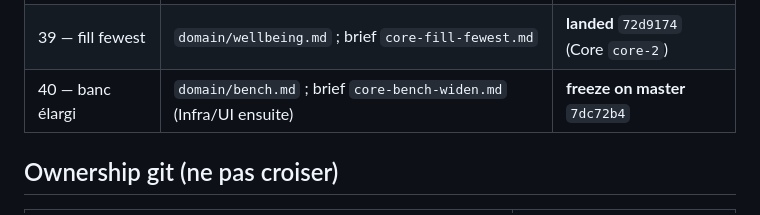
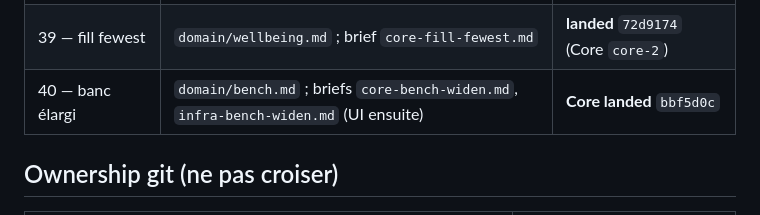
Before and after one commit to 1mBC/doux-planning, a Markdown page: contracts/README.md, the part around the change. Drawn GitHub-style.

Commit message:
docs(contracts): brief Infra banc élargi 30 jeux
Co-authored-by: mBC <1mBC@users.noreply.github.com>

```diff
--- a/contracts/README.md
+++ b/contracts/README.md
@@ -50,7 +50,7 @@ Ce dossier fige les **shapes HTTP** (routes, clés JSON, invariants). En cas de
 | 37 — banc tableau versions | `domain/bench.md` ; brief `ui-bench-table-versions.md` | **landed** `84e0a9b` (UI v0.34.0) |
 | 38 — plafonds durs | `domain/wellbeing.md` ; brief `core-max-services-hard.md` | **landed** `e10a434` (Core `core-1`) |
 | 39 — fill fewest | `domain/wellbeing.md` ; brief `core-fill-fewest.md` | **landed** `72d9174` (Core `core-2`) |
-| 40 — banc élargi | `domain/bench.md` ; brief `core-bench-widen.md` (Infra/UI ensuite) | **freeze on master** `7dc72b4` |
+| 40 — banc élargi | `domain/bench.md` ; briefs `core-bench-widen.md`, `infra-bench-widen.md` (UI ensuite) | **Core landed** `bbf5d0c` |
 
 ## Ownership git (ne pas croiser)
 
```
Also changed, not shown: contracts/briefs/infra-bench-widen.md (added, +28 -0 lines).
